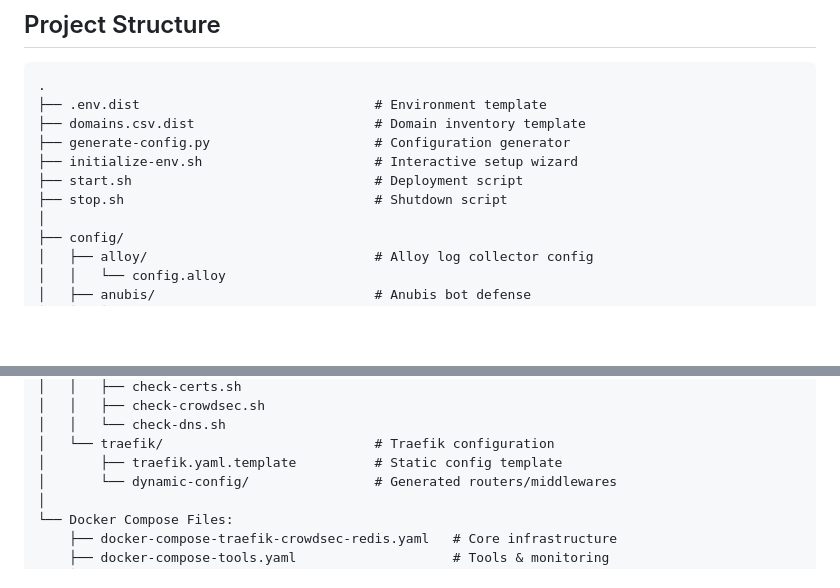
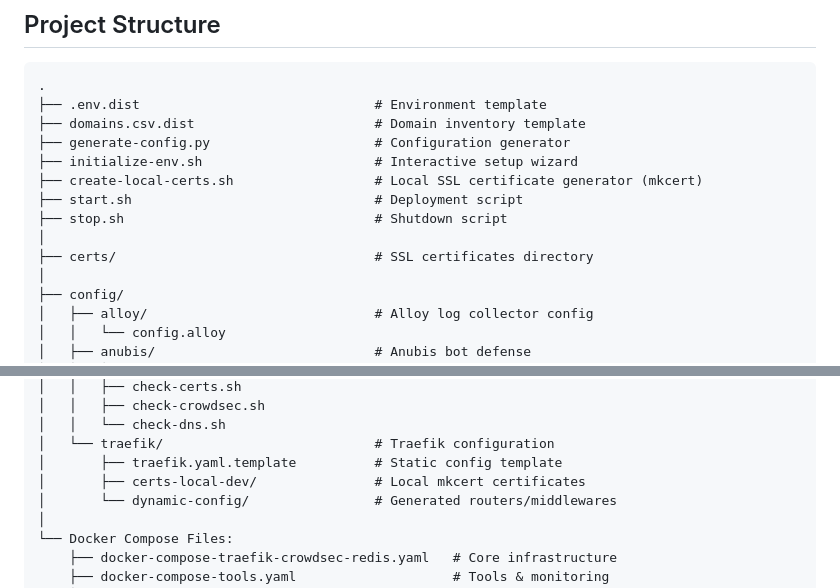
Before and after one commit to pinano/traefik-crowdsec-anubis-grafana, a Markdown page: README.md, 2 parts joined by grey strips. Rendered like a GitHub page; blank space fills up the shorter version.

Commit message:
docs: document local SSL certificate generation script and related directories in project structure.

```diff
--- a/README.md
+++ b/README.md
@@ -708,8 +708,11 @@ This stack supports locally trusted certificates to prevent browser security war
 ├── domains.csv.dist                       # Domain inventory template
 ├── generate-config.py                     # Configuration generator
 ├── initialize-env.sh                      # Interactive setup wizard
+├── create-local-certs.sh                  # Local SSL certificate generator (mkcert)
 ├── start.sh                               # Deployment script
 ├── stop.sh                                # Shutdown script
+│
+├── certs/                                 # SSL certificates directory
 │
 ├── config/
 │   ├── alloy/                             # Alloy log collector config
@@ -737,6 +740,7 @@ This stack supports locally trusted certificates to prevent browser security war
 │   │   └── check-dns.sh
 │   └── traefik/                           # Traefik configuration
 │       ├── traefik.yaml.template          # Static config template
+│       ├── certs-local-dev/               # Local mkcert certificates
 │       └── dynamic-config/                # Generated routers/middlewares
 │
 └── Docker Compose Files:
```
